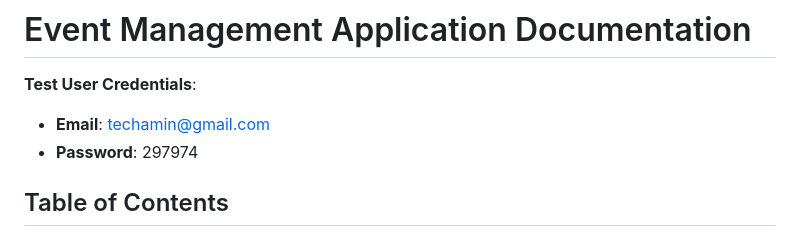
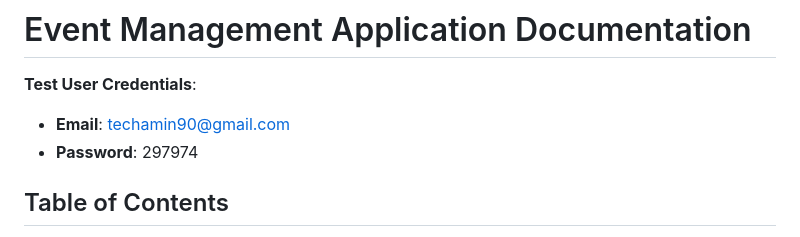
Before and after one commit to AL4M1N/event, a Markdown page: README.md, the part around the change. Rendered like a GitHub page.

```diff
--- a/README.md
+++ b/README.md
@@ -1,7 +1,7 @@
 # Event Management Application Documentation
 
 **Test User Credentials**:
-- **Email**: techamin@gmail.com
+- **Email**: techamin90@gmail.com
 - **Password**: 297974
 
 ## Table of Contents
```
